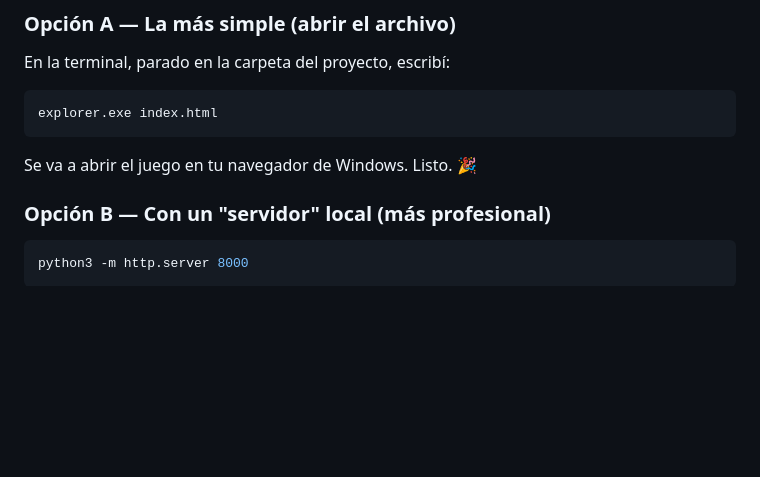
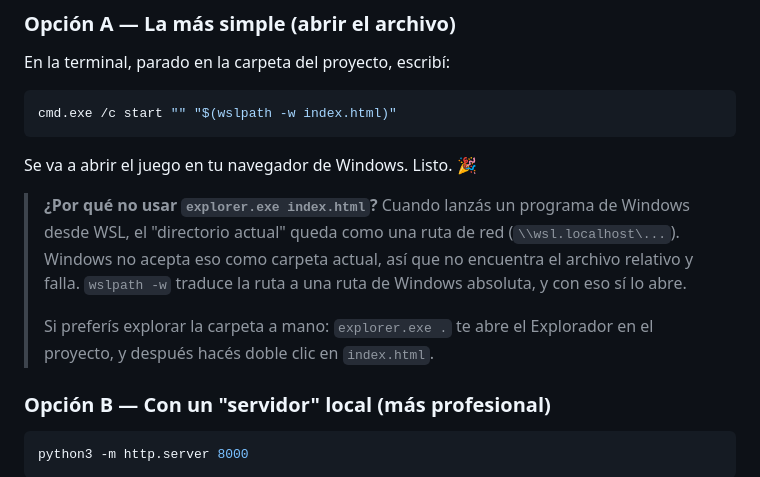
Before and after one commit to zrc44/juego-adivinanza, a Markdown page: README.md, the part around the change. Rendered like a GitHub page; blank space fills up the shorter version.

Commit message:
docs: fix option A to open the game from WSL

````diff
--- a/README.md
+++ b/README.md
@@ -31,10 +31,19 @@ Estás en Windows con WSL2, así que tenés dos caminos fáciles.
 En la terminal, parado en la carpeta del proyecto, escribí:
 
 ```bash
-explorer.exe index.html
+cmd.exe /c start "" "$(wslpath -w index.html)"
 ```
 
 Se va a abrir el juego en tu navegador de Windows. Listo. 🎉
+
+> **¿Por qué no usar `explorer.exe index.html`?** Cuando lanzás un programa de
+> Windows desde WSL, el "directorio actual" queda como una ruta de red
+> (`\\wsl.localhost\...`). Windows no acepta eso como carpeta actual, así que
+> no encuentra el archivo relativo y falla. `wslpath -w` traduce la ruta a una
+> ruta de Windows absoluta, y con eso sí lo abre.
+>
+> Si preferís explorar la carpeta a mano: `explorer.exe .` te abre el
+> Explorador en el proyecto, y después hacés doble clic en `index.html`.
 
 ### Opción B — Con un "servidor" local (más profesional)
 
````
